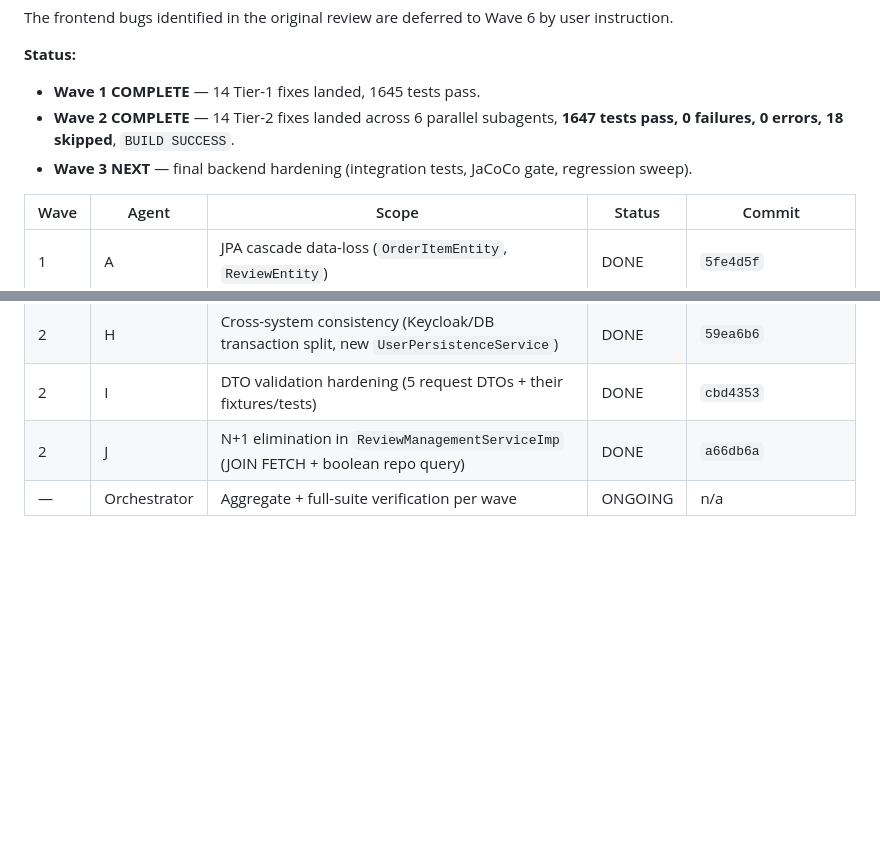
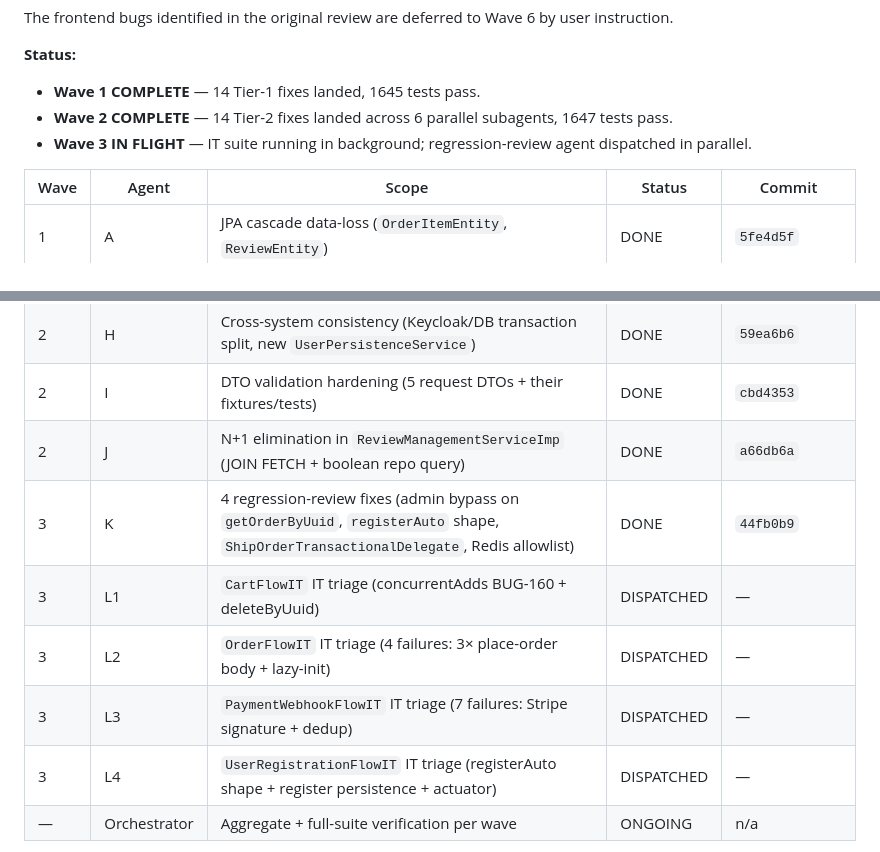
Before and after one commit to ZETROV93XB47/cybertech-Ecommerce, a Markdown page: progress.md, 2 parts joined by grey strips. Drawn GitHub-style; blank space fills up the shorter version.

```diff
--- a/progress.md
+++ b/progress.md
@@ -20,8 +20,8 @@ The frontend bugs identified in the original review are deferred to Wave 6 by us
 
 **Status:**
 - **Wave 1 COMPLETE** — 14 Tier-1 fixes landed, 1645 tests pass.
-- **Wave 2 COMPLETE** — 14 Tier-2 fixes landed across 6 parallel subagents, **1647 tests pass, 0 failures, 0 errors, 18 skipped**, `BUILD SUCCESS`.
-- **Wave 3 NEXT** — final backend hardening (integration tests, JaCoCo gate, regression sweep).
+- **Wave 2 COMPLETE** — 14 Tier-2 fixes landed across 6 parallel subagents, 1647 tests pass.
+- **Wave 3 IN FLIGHT** — IT suite running in background; regression-review agent dispatched in parallel.
 
 | Wave | Agent | Scope | Status | Commit |
 |------|-------|-------|--------|--------|
@@ -35,6 +35,11 @@ The frontend bugs identified in the original review are deferred to Wave 6 by us
 | 2 | H | Cross-system consistency (Keycloak/DB transaction split, new `UserPersistenceService`) | DONE | `59ea6b6` |
 | 2 | I | DTO validation hardening (5 request DTOs + their fixtures/tests) | DONE | `cbd4353` |
 | 2 | J | N+1 elimination in `ReviewManagementServiceImp` (JOIN FETCH + boolean repo query) | DONE | `a66db6a` |
+| 3 | K | 4 regression-review fixes (admin bypass on `getOrderByUuid`, `registerAuto` shape, `ShipOrderTransactionalDelegate`, Redis allowlist) | DONE | `44fb0b9` |
+| 3 | L1 | `CartFlowIT` IT triage (concurrentAdds BUG-160 + deleteByUuid) | DISPATCHED | — |
+| 3 | L2 | `OrderFlowIT` IT triage (4 failures: 3× place-order body + lazy-init) | DISPATCHED | — |
+| 3 | L3 | `PaymentWebhookFlowIT` IT triage (7 failures: Stripe signature + dedup) | DISPATCHED | — |
+| 3 | L4 | `UserRegistrationFlowIT` IT triage (registerAuto shape + register persistence + actuator) | DISPATCHED | — |
 | — | Orchestrator | Aggregate + full-suite verification per wave | ONGOING | n/a |
 
 **Wave 1 verification:** `./mvnw test -DskipITs` → 1645 / 1645 pass (18 skipped pre-existing bug-pin).
```
Also changed, not shown: other parts of progress.md (+28 -4 lines).
